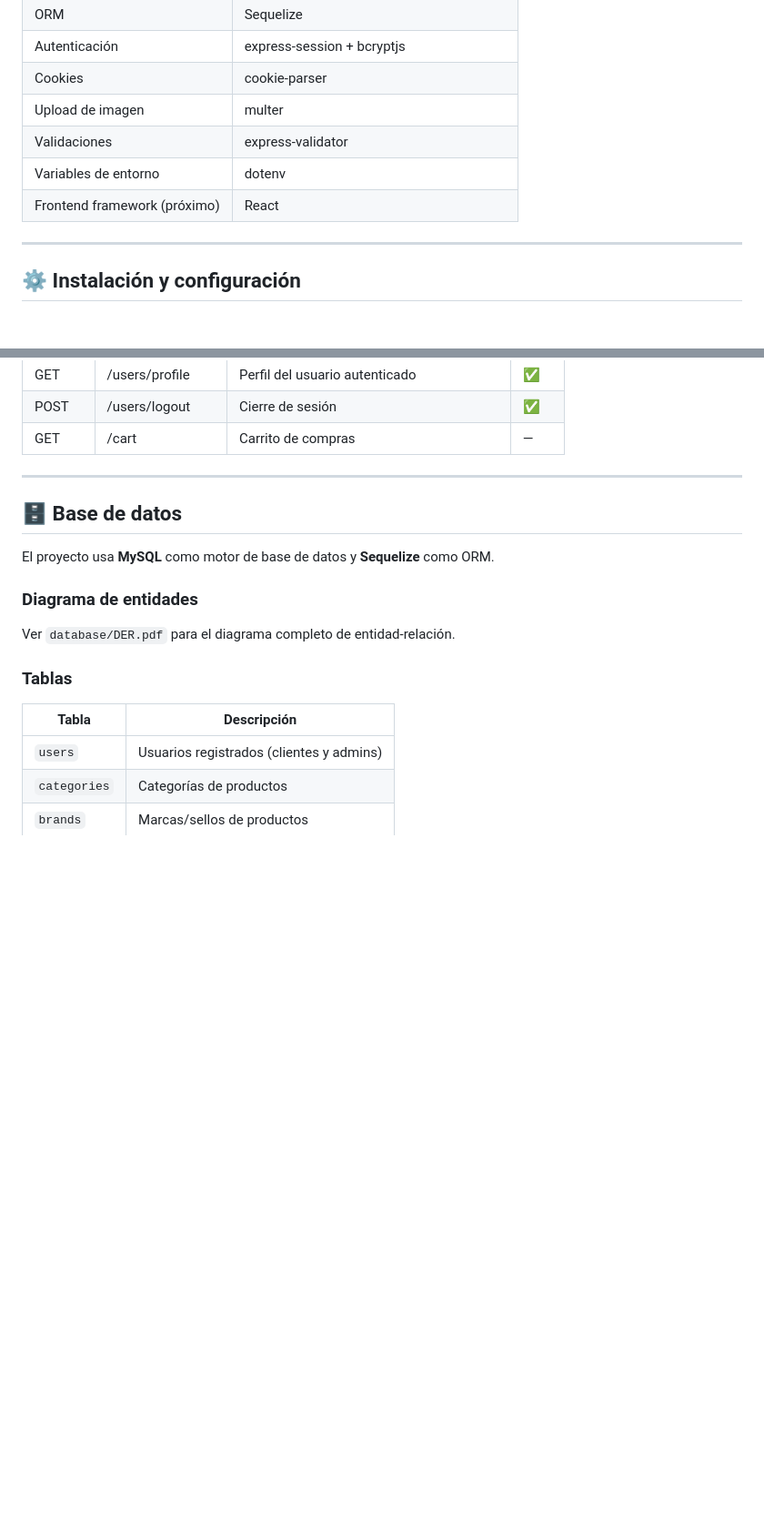
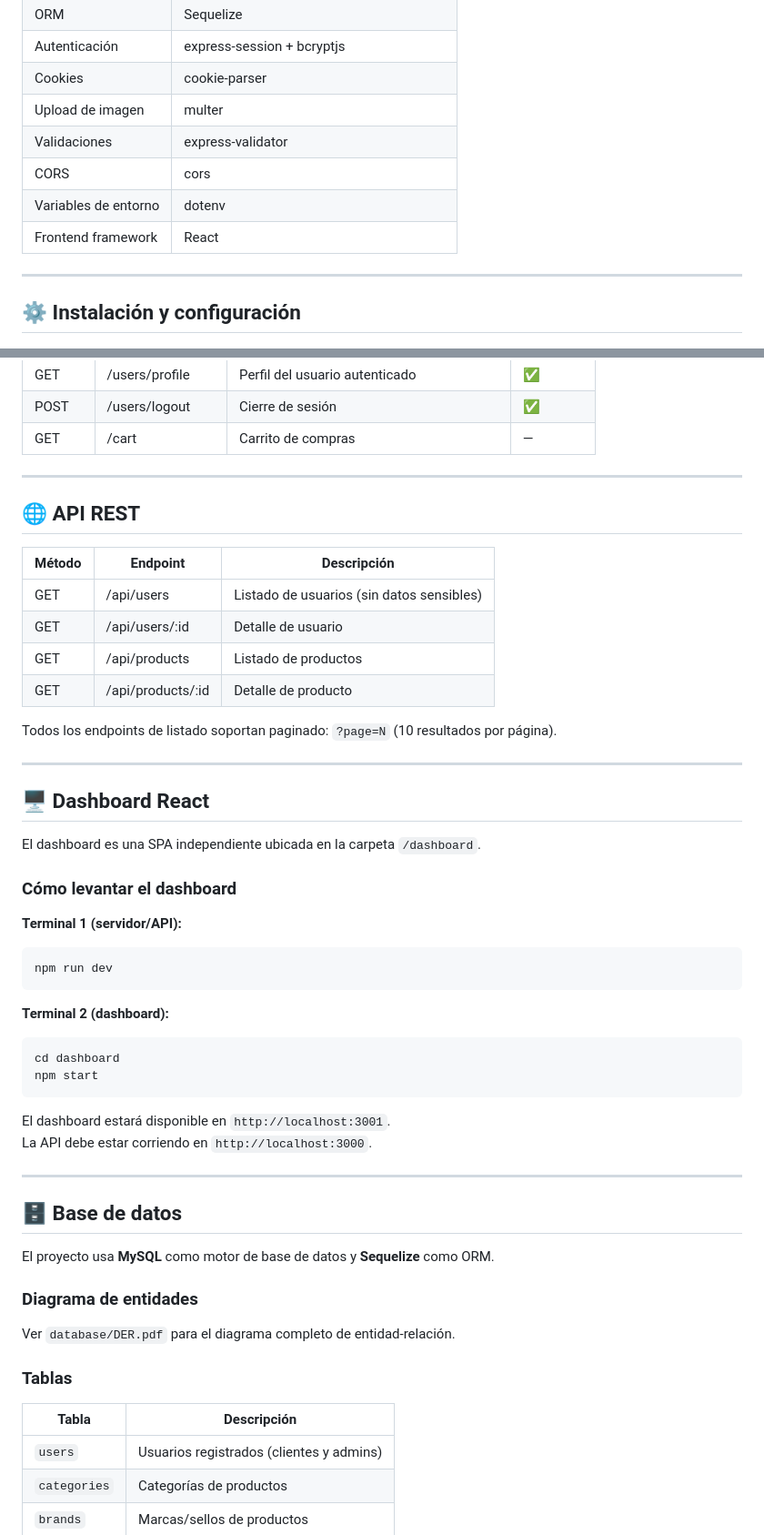
Before and after one commit to fjschluss/DPFS_francisco_schlusselblum, a Markdown page: README.md, 2 parts joined by grey strips. Shown at 91% size. GitHub-like rendering; blank space fills up the shorter version.

````diff
--- a/README.md
+++ b/README.md
@@ -43,8 +43,9 @@ Diseñadores de indumentaria, estudiantes de diseño, talleres y pequeños empre
 | Cookies | cookie-parser |
 | Upload de imagen | multer |
 | Validaciones | express-validator |
+| CORS | cors |
 | Variables de entorno | dotenv |
-| Frontend framework (próximo) | React |
+| Frontend framework | React |
 
 ---
 
@@ -186,6 +205,41 @@ DPFS_francisco_schlusselblum/
 | GET | /users/profile | Perfil del usuario autenticado | ✅ |
 | POST | /users/logout | Cierre de sesión | ✅ |
 | GET | /cart | Carrito de compras | — |
+
+---
+
+## 🌐 API REST
+
+| Método | Endpoint | Descripción |
+|--------|----------|-------------|
+| GET | /api/users | Listado de usuarios (sin datos sensibles) |
+| GET | /api/users/:id | Detalle de usuario |
+| GET | /api/products | Listado de productos |
+| GET | /api/products/:id | Detalle de producto |
+
+Todos los endpoints de listado soportan paginado: `?page=N` (10 resultados por página).
+
+---
+
+## 🖥️ Dashboard React
+
+El dashboard es una SPA independiente ubicada en la carpeta `/dashboard`.
+
+### Cómo levantar el dashboard
+
+**Terminal 1 (servidor/API):**
+```bash
+npm run dev
+```
+
+**Terminal 2 (dashboard):**
+```bash
+cd dashboard
+npm start
+```
+
+El dashboard estará disponible en `http://localhost:3001`.
+La API debe estar corriendo en `http://localhost:3000`.
 
 ---
 
````
Also changed, not shown: other parts of README.md (+26 -8 lines), retro.md (+50 -0 lines).
